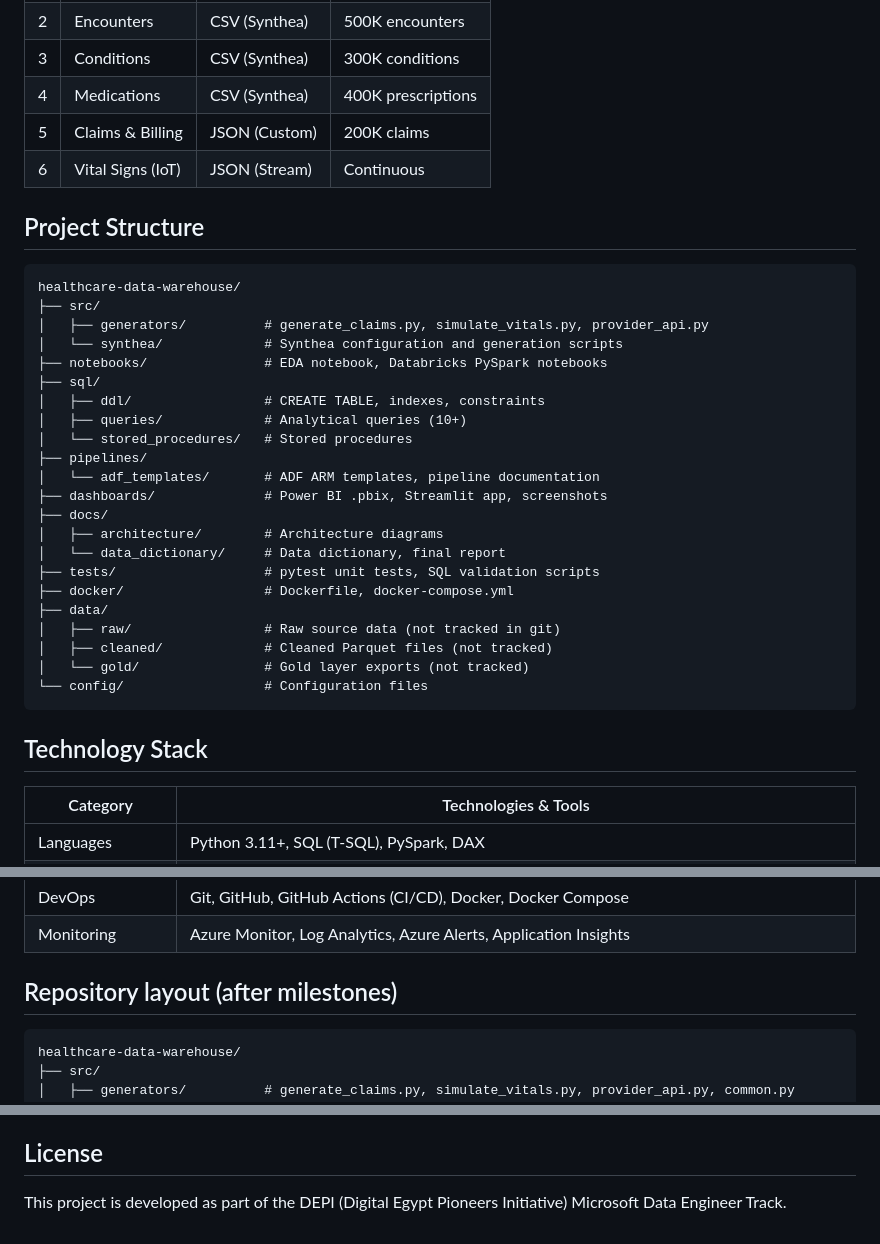
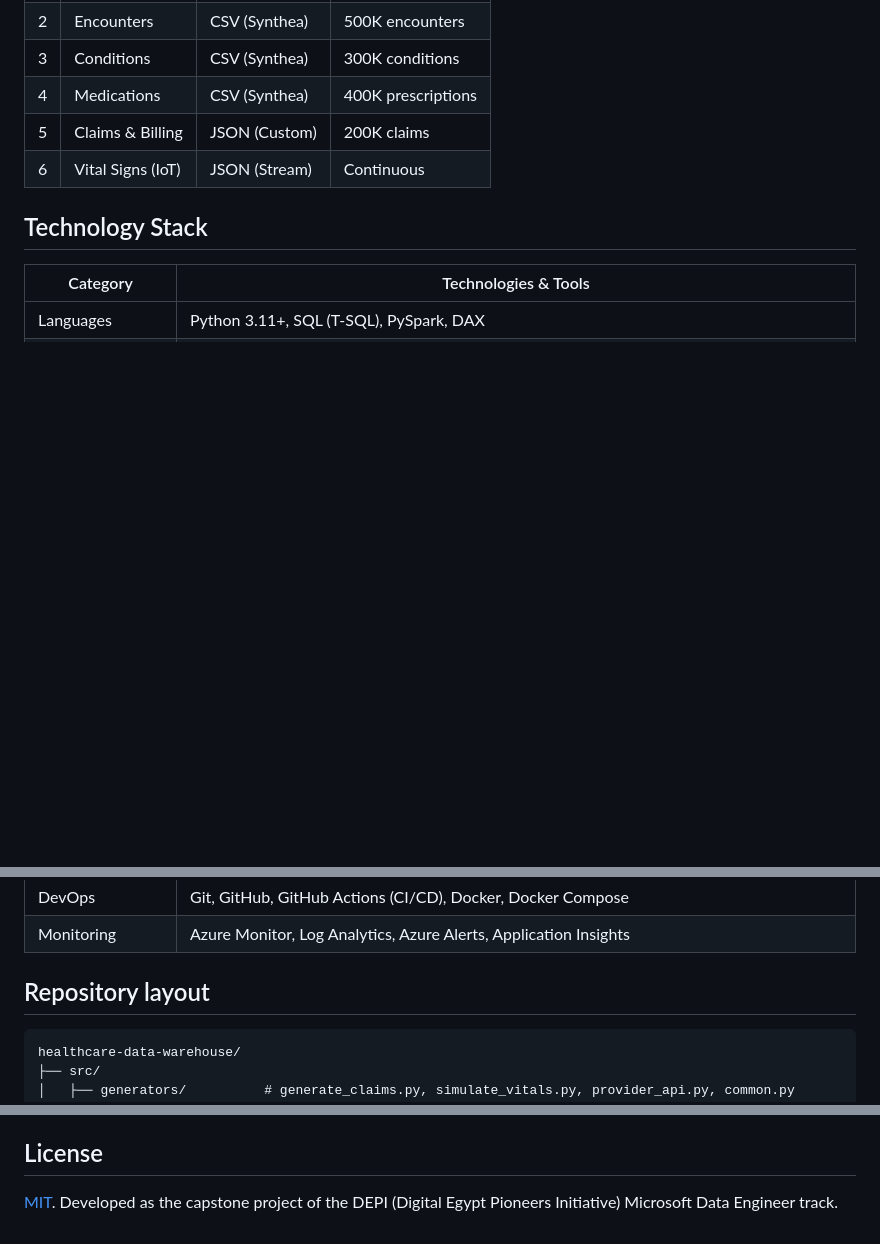
Before and after one commit to ma7moudalysalem/healthcare-data-warehouse, a Markdown page: README.md, 3 parts joined by grey strips. Rendered like a GitHub page; blank space fills up the shorter version.

````diff
--- a/README.md
+++ b/README.md
@@ -67,33 +70,6 @@ The platform follows the **Medallion Architecture** deployed on Microsoft Azure:
 | 5 | Claims & Billing | JSON (Custom) | 200K claims |
 | 6 | Vital Signs (IoT) | JSON (Stream) | Continuous |
 
-## Project Structure
-
-```
-healthcare-data-warehouse/
-├── src/
-│   ├── generators/          # generate_claims.py, simulate_vitals.py, provider_api.py
-│   └── synthea/             # Synthea configuration and generation scripts
-├── notebooks/               # EDA notebook, Databricks PySpark notebooks
-├── sql/
-│   ├── ddl/                 # CREATE TABLE, indexes, constraints
-│   ├── queries/             # Analytical queries (10+)
-│   └── stored_procedures/   # Stored procedures
-├── pipelines/
-│   └── adf_templates/       # ADF ARM templates, pipeline documentation
-├── dashboards/              # Power BI .pbix, Streamlit app, screenshots
-├── docs/
-│   ├── architecture/        # Architecture diagrams
-│   └── data_dictionary/     # Data dictionary, final report
-├── tests/                   # pytest unit tests, SQL validation scripts
-├── docker/                  # Dockerfile, docker-compose.yml
-├── data/
-│   ├── raw/                 # Raw source data (not tracked in git)
-│   ├── cleaned/             # Cleaned Parquet files (not tracked)
-│   └── gold/                # Gold layer exports (not tracked)
-└── config/                  # Configuration files
-```
-
 ## Technology Stack
 
 | Category | Technologies & Tools |
@@ -109,7 +85,7 @@ healthcare-data-warehouse/
 | DevOps | Git, GitHub, GitHub Actions (CI/CD), Docker, Docker Compose |
 | Monitoring | Azure Monitor, Log Analytics, Azure Alerts, Application Insights |
 
-## Repository layout (after milestones)
+## Repository layout
 
 ```
 healthcare-data-warehouse/
@@ -238,4 +214,4 @@ This project uses **Synthea** -- an open-source synthetic patient generator -- t
 
 ## License
 
-This project is developed as part of the DEPI (Digital Egypt Pioneers Initiative) Microsoft Data Engineer Track.
+[MIT](LICENSE). Developed as the capstone project of the DEPI (Digital Egypt Pioneers Initiative) Microsoft Data Engineer track.
````
Also changed, not shown: other parts of README.md (+13 -10 lines).
